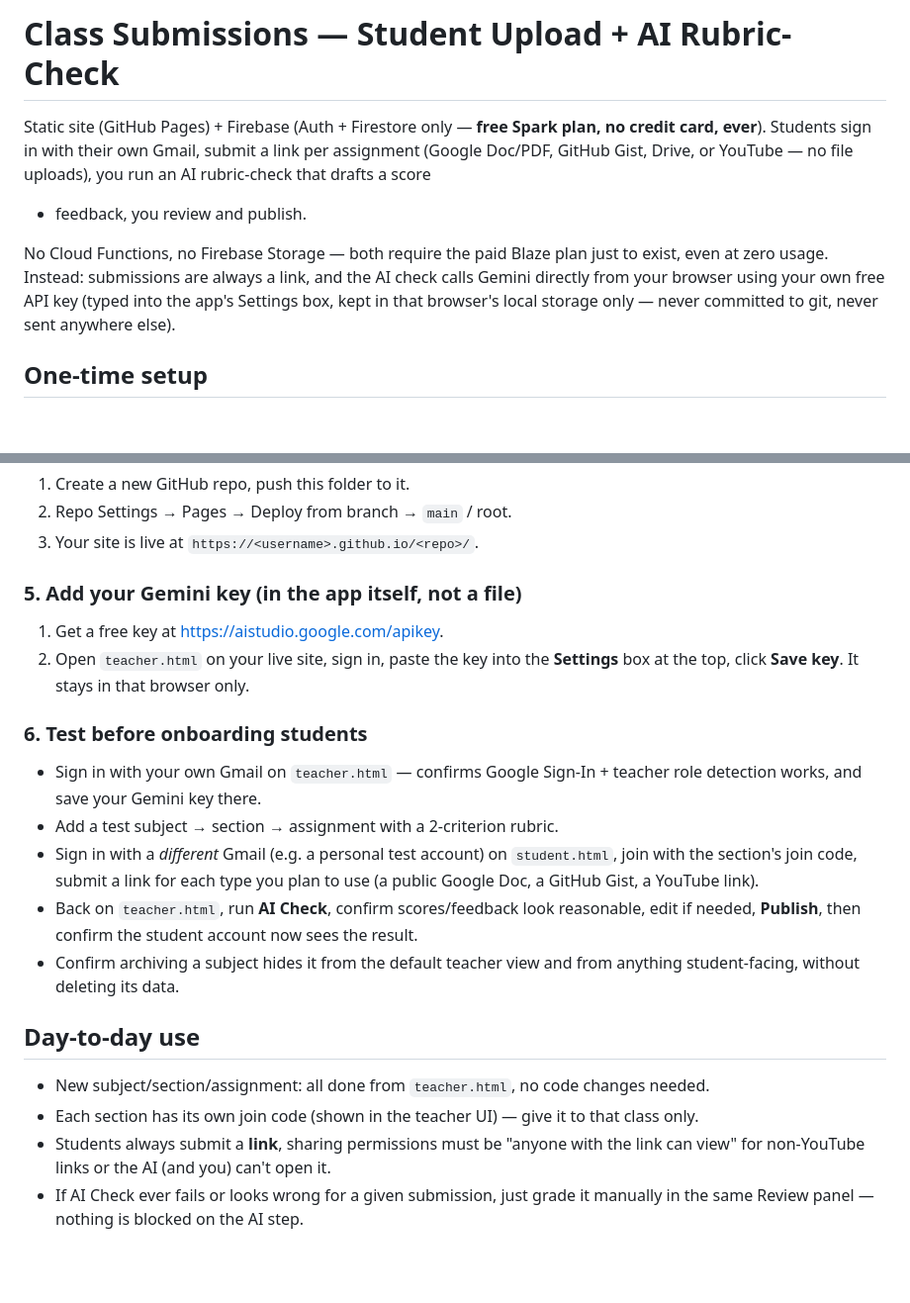
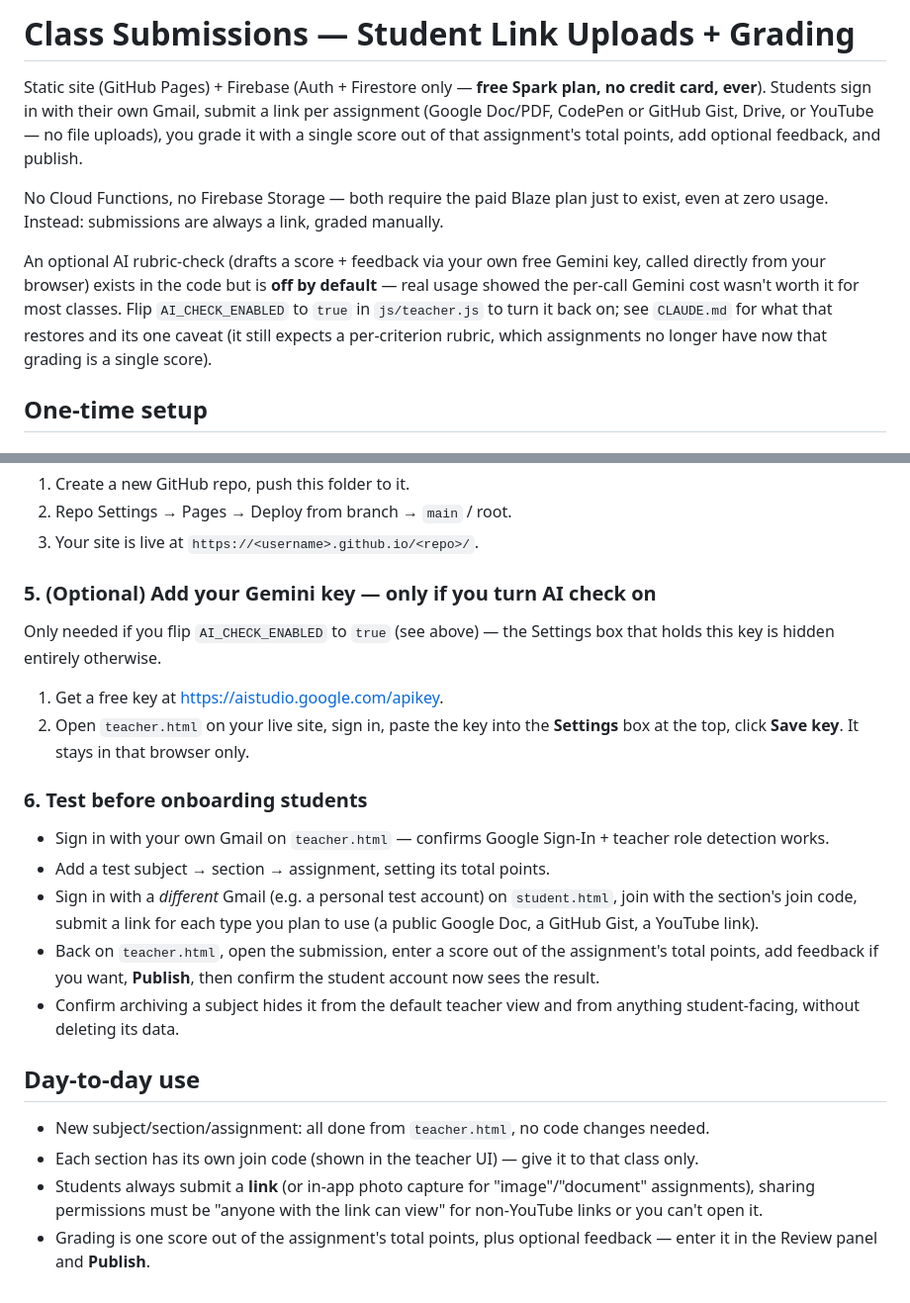
Before and after one commit to ianmike9114/Class-Submissions, a Markdown page: README.md, 2 parts joined by grey strips. Shown at 99% size. Rendered like a GitHub page; blank space fills up the shorter version.

Commit message:
Fix README staleness against current single-score grading model
Intro, setup step 5, test step 6, and day-to-day use all still
described the old AI-rubric-check-as-default flow with a 2-criterion
rubric test step. Updated to describe the real default (single
raw-score grading, AI check optional/off) - gap #1 from LMS_REVIEW.md.

```diff
--- a/README.md
+++ b/README.md
@@ -1,16 +1,23 @@
-# Class Submissions — Student Upload + AI Rubric-Check
+# Class Submissions — Student Link Uploads + Grading
 
 Static site (GitHub Pages) + Firebase (Auth + Firestore only — **free Spark
 plan, no credit card, ever**). Students sign in with their own Gmail,
-submit a link per assignment (Google Doc/PDF, GitHub Gist, Drive, or
-YouTube — no file uploads), you run an AI rubric-check that drafts a score
-+ feedback, you review and publish.
+submit a link per assignment (Google Doc/PDF, CodePen or GitHub Gist,
+Drive, or YouTube — no file uploads), you grade it with a single score
+out of that assignment's total points, add optional feedback, and
+publish.
 
 No Cloud Functions, no Firebase Storage — both require the paid Blaze plan
 just to exist, even at zero usage. Instead: submissions are always a link,
-and the AI check calls Gemini directly from your browser using your own
-free API key (typed into the app's Settings box, kept in that browser's
-local storage only — never committed to git, never sent anywhere else).
+graded manually.
+
+An optional AI rubric-check (drafts a score + feedback via your own free
+Gemini key, called directly from your browser) exists in the code but is
+**off by default** — real usage showed the per-call Gemini cost wasn't
+worth it for most classes. Flip `AI_CHECK_ENABLED` to `true` in
+`js/teacher.js` to turn it back on; see `CLAUDE.md` for what that
+restores and its one caveat (it still expects a per-criterion rubric,
+which assignments no longer have now that grading is a single score).
 
 ## One-time setup
 
@@ -61,7 +68,9 @@ firebase deploy --only firestore:rules
 2. Repo Settings → Pages → Deploy from branch → `main` / root.
 3. Your site is live at `https://<username>.github.io/<repo>/`.
 
-### 5. Add your Gemini key (in the app itself, not a file)
+### 5. (Optional) Add your Gemini key — only if you turn AI check on
+Only needed if you flip `AI_CHECK_ENABLED` to `true` (see above) — the
+Settings box that holds this key is hidden entirely otherwise.
 1. Get a free key at https://aistudio.google.com/apikey.
 2. Open `teacher.html` on your live site, sign in, paste the key into the
    **Settings** box at the top, click **Save key**. It stays in that
@@ -69,15 +78,15 @@ firebase deploy --only firestore:rules
 
 ### 6. Test before onboarding students
 - Sign in with your own Gmail on `teacher.html` — confirms Google Sign-In +
-  teacher role detection works, and save your Gemini key there.
-- Add a test subject → section → assignment with a 2-criterion rubric.
+  teacher role detection works.
+- Add a test subject → section → assignment, setting its total points.
 - Sign in with a *different* Gmail (e.g. a personal test account) on
   `student.html`, join with the section's join code, submit a link for
   each type you plan to use (a public Google Doc, a GitHub Gist, a YouTube
   link).
-- Back on `teacher.html`, run **AI Check**, confirm scores/feedback look
-  reasonable, edit if needed, **Publish**, then confirm the student
-  account now sees the result.
+- Back on `teacher.html`, open the submission, enter a score out of the
+  assignment's total points, add feedback if you want, **Publish**, then
+  confirm the student account now sees the result.
 - Confirm archiving a subject hides it from the default teacher view and
   from anything student-facing, without deleting its data.
 
@@ -86,8 +95,8 @@ firebase deploy --only firestore:rules
   changes needed.
 - Each section has its own join code (shown in the teacher UI) — give it to
   that class only.
-- Students always submit a **link**, sharing permissions must be "anyone
-  with the link can view" for non-YouTube links or the AI (and you) can't
-  open it.
-- If AI Check ever fails or looks wrong for a given submission, just grade
-  it manually in the same Review panel — nothing is blocked on the AI step.
+- Students always submit a **link** (or in-app photo capture for
+  "image"/"document" assignments), sharing permissions must be "anyone
+  with the link can view" for non-YouTube links or you can't open it.
+- Grading is one score out of the assignment's total points, plus
+  optional feedback — enter it in the Review panel and **Publish**.
```
Also changed, not shown: LMS_REVIEW.md (+6 -7 lines).
